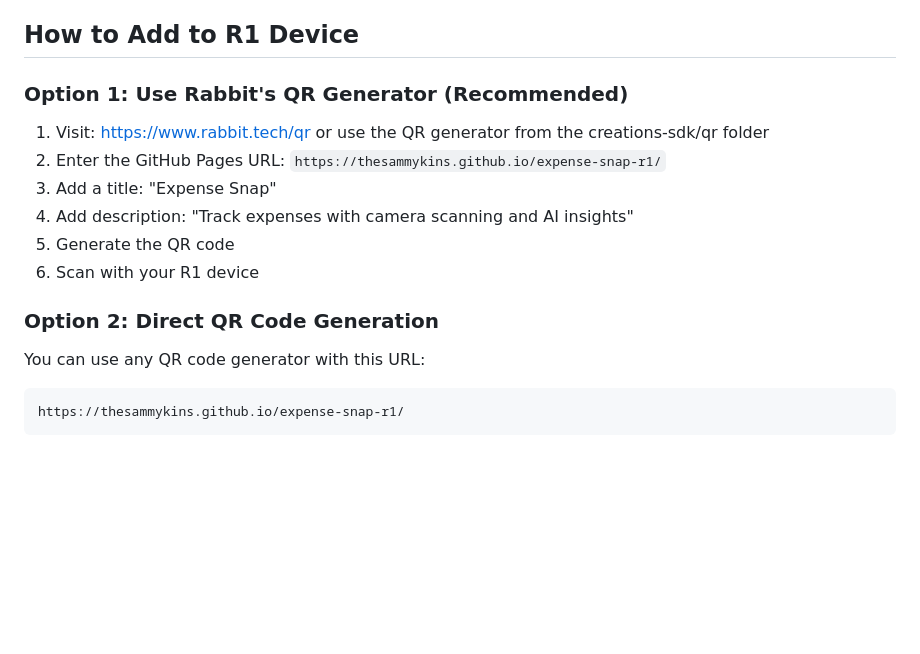
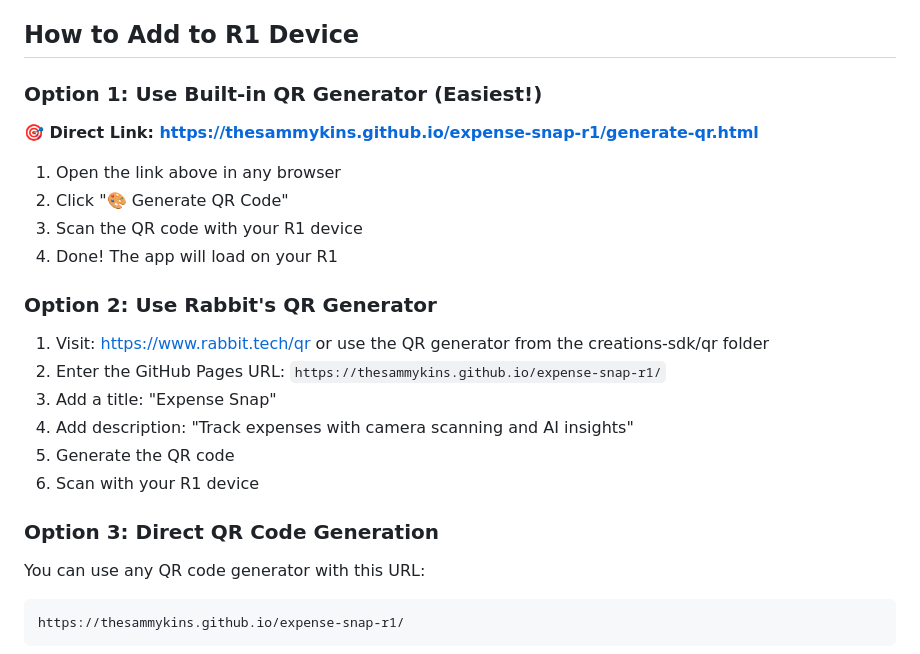
Before and after one commit to thesammykins/expense-snap-r1, a Markdown page: QR_CODE.md, the part around the change. Drawn GitHub-style; blank space fills up the shorter version.

Commit message:
Update QR_CODE.md with direct generator link

````diff
--- a/QR_CODE.md
+++ b/QR_CODE.md
@@ -10,7 +10,15 @@ The app is now deployed and accessible via GitHub Pages. It may take 1-2 minutes
 
 ## How to Add to R1 Device
 
-### Option 1: Use Rabbit's QR Generator (Recommended)
+### Option 1: Use Built-in QR Generator (Easiest!)
+**🎯 Direct Link: https://thesammykins.github.io/expense-snap-r1/generate-qr.html**
+
+1. Open the link above in any browser
+2. Click "🎨 Generate QR Code"
+3. Scan the QR code with your R1 device
+4. Done! The app will load on your R1
+
+### Option 2: Use Rabbit's QR Generator
 1. Visit: https://www.rabbit.tech/qr or use the QR generator from the creations-sdk/qr folder
 2. Enter the GitHub Pages URL: `https://thesammykins.github.io/expense-snap-r1/`
 3. Add a title: "Expense Snap"
@@ -18,7 +26,7 @@ The app is now deployed and accessible via GitHub Pages. It may take 1-2 minutes
 5. Generate the QR code
 6. Scan with your R1 device
 
-### Option 2: Direct QR Code Generation
+### Option 3: Direct QR Code Generation
 You can use any QR code generator with this URL:
 ```
 https://thesammykins.github.io/expense-snap-r1/
````
